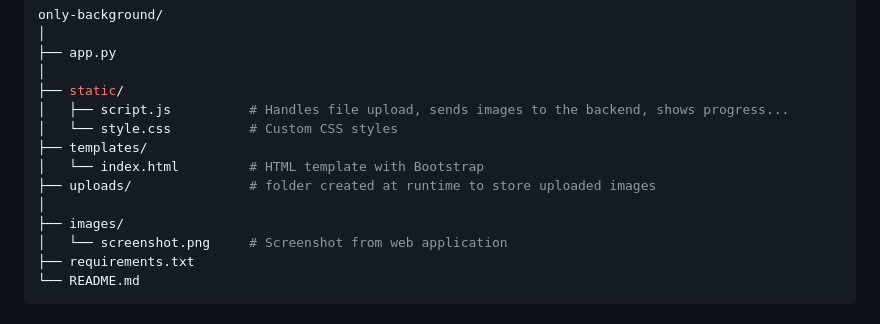
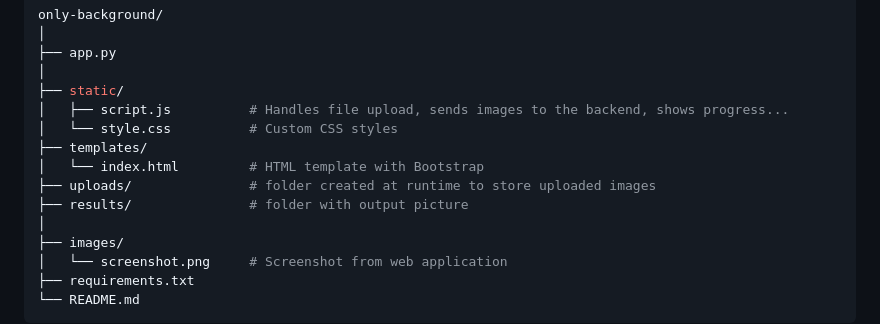
Before and after one commit to Ko0oB/only-background, a Markdown page: README.md, the part around the change. Rendered like a GitHub page.

```diff
--- a/README.md
+++ b/README.md
@@ -83,6 +83,7 @@ only-background/
 ├── templates/
 │   └── index.html         # HTML template with Bootstrap
 ├── uploads/               # folder created at runtime to store uploaded images
+├── results/               # folder with output picture
 │
 ├── images/
 │   └── screenshot.png     # Screenshot from web application
```
